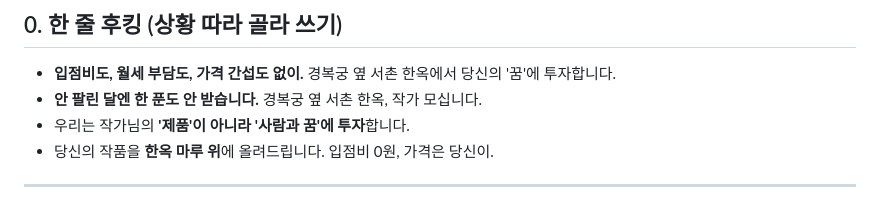
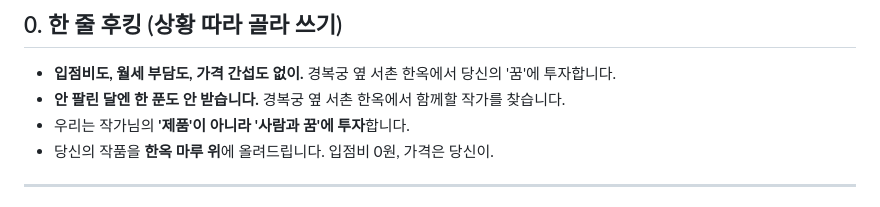
Before and after one commit to dokkaebimarketing1-lang/Hulbert-General-Store, a Markdown page: docs/작가-모집-키트.md, the part around the change. Drawn GitHub-style.

```diff
--- a/docs/작가-모집-키트.md
+++ b/docs/작가-모집-키트.md
@@ -11,7 +11,7 @@
 ## 0. 한 줄 후킹 (상황 따라 골라 쓰기)
 
 - **입점비도, 월세 부담도, 가격 간섭도 없이.** 경복궁 옆 서촌 한옥에서 당신의 '꿈'에 투자합니다.
-- **안 팔린 달엔 한 푼도 안 받습니다.** 경복궁 옆 서촌 한옥, 작가 모십니다.
+- **안 팔린 달엔 한 푼도 안 받습니다.** 경복궁 옆 서촌 한옥에서 함께할 작가를 찾습니다.
 - 우리는 작가님의 **'제품'이 아니라 '사람과 꿈'에 투자**합니다.
 - 당신의 작품을 **한옥 마루 위**에 올려드립니다. 입점비 0원, 가격은 당신이.
 
```
Also changed, not shown: docs/작가-소개.md (+9 -9 lines).
